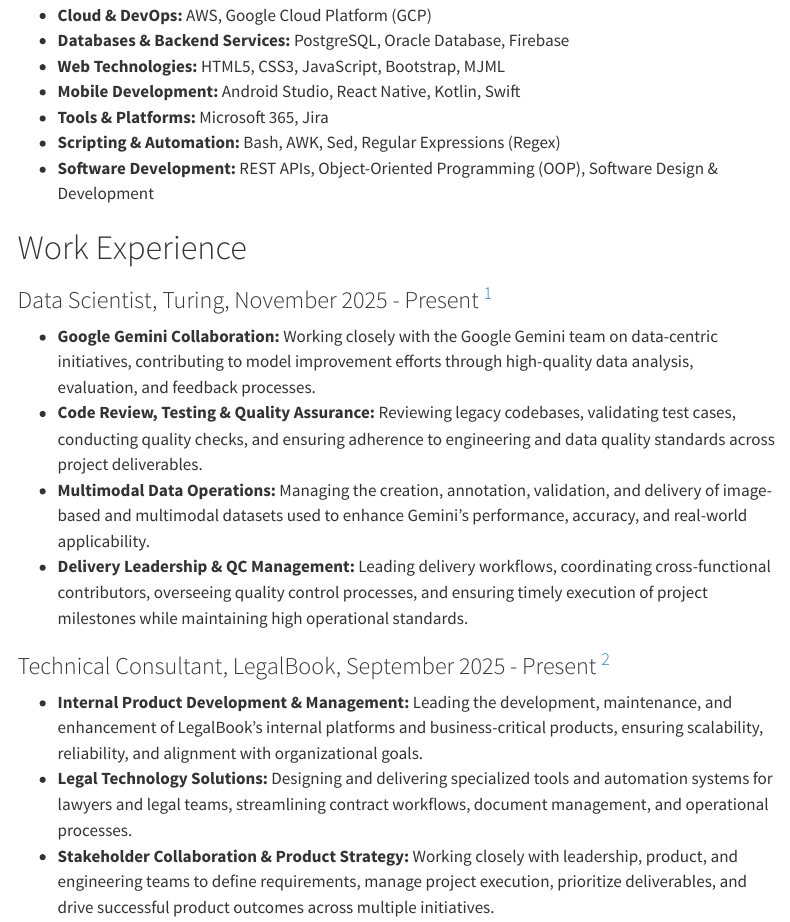
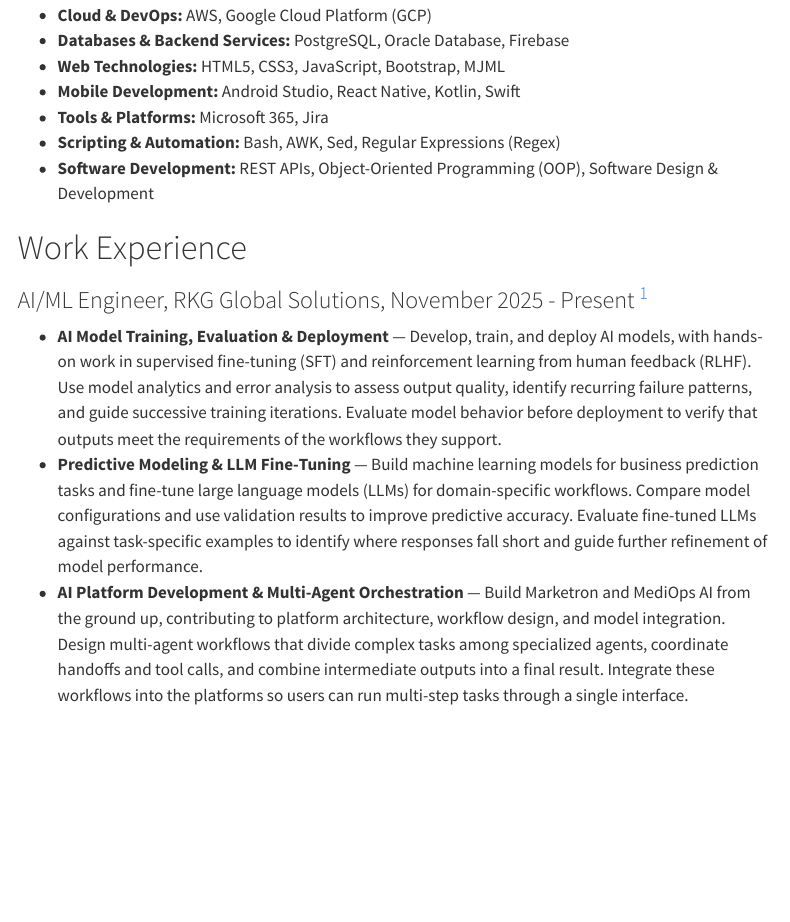
Before and after one commit to brpuneet898/brpuneet898.github.io, a Quarto document (portfolio.qmd): the page in a window 1100 px wide, from 780 px down. Rendered offline with R 4.5, knitr and Pandoc in place of Quarto, with nearby package versions; menus at the side of the page are left out.

Commit message:
updated work exp for rkg

```diff
--- a/portfolio.qmd
+++ b/portfolio.qmd
@@ -41,11 +41,10 @@
 
 # Work Experience {.anchor #work-experience}
 
-### Data Scientist, Turing, November 2025 - Present [^Contractual]
-- **Google Gemini Collaboration:** Working closely with the Google Gemini team on data-centric initiatives, contributing to model improvement efforts through high-quality data analysis, evaluation, and feedback processes.
-- **Code Review, Testing & Quality Assurance:** Reviewing legacy codebases, validating test cases, conducting quality checks, and ensuring adherence to engineering and data quality standards across project deliverables.
-- **Multimodal Data Operations:** Managing the creation, annotation, validation, and delivery of image-based and multimodal datasets used to enhance Gemini's performance, accuracy, and real-world applicability.
-- **Delivery Leadership & QC Management:** Leading delivery workflows, coordinating cross-functional contributors, overseeing quality control processes, and ensuring timely execution of project milestones while maintaining high operational standards.
+### AI/ML Engineer, RKG Global Solutions, November 2025 - Present [^Contractual]
+- **AI Model Training, Evaluation & Deployment** — Develop, train, and deploy AI models, with hands-on work in supervised fine-tuning (SFT) and reinforcement learning from human feedback (RLHF). Use model analytics and error analysis to assess output quality, identify recurring failure patterns, and guide successive training iterations. Evaluate model behavior before deployment to verify that outputs meet the requirements of the workflows they support.
+- **Predictive Modeling & LLM Fine-Tuning** — Build machine learning models for business prediction tasks and fine-tune large language models (LLMs) for domain-specific workflows. Compare model configurations and use validation results to improve predictive accuracy. Evaluate fine-tuned LLMs against task-specific examples to identify where responses fall short and guide further refinement of model performance.
+- **AI Platform Development & Multi-Agent Orchestration** — Build Marketron and MediOps AI from the ground up, contributing to platform architecture, workflow design, and model integration. Design multi-agent workflows that divide complex tasks among specialized agents, coordinate handoffs and tool calls, and combine intermediate outputs into a final result. Integrate these workflows into the platforms so users can run multi-step tasks through a single interface.
 
 ### Technical Consultant, LegalBook, September 2025 - Present [^Contractual]
 - **Internal Product Development & Management:** Leading the development, maintenance, and enhancement of LegalBook's internal platforms and business-critical products, ensuring scalability, reliability, and alignment with organizational goals.
```
Also changed, not shown: 1 other file.
